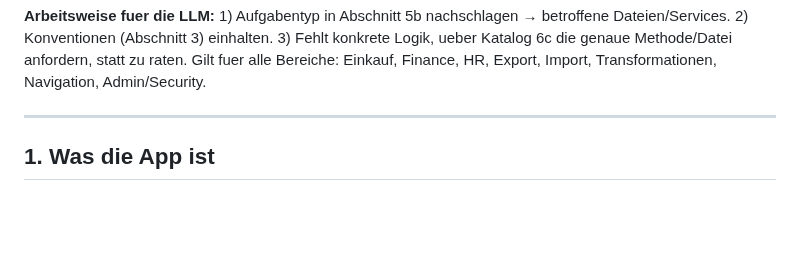
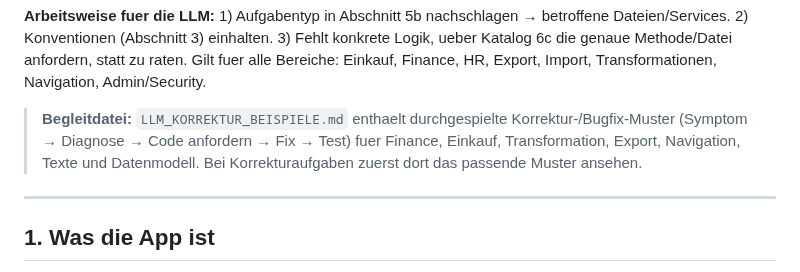
Before and after one commit to metacube2/Ai, a Markdown page: TrafagSalesExporter/LLM_REPO_SUMMARY.md, the part around the change. Rendered like a GitHub page; blank space fills up the shorter version.

```diff
--- a/TrafagSalesExporter/LLM_REPO_SUMMARY.md
+++ b/TrafagSalesExporter/LLM_REPO_SUMMARY.md
@@ -16,6 +16,11 @@ betroffene Dateien/Services. 2) Konventionen (Abschnitt 3) einhalten. 3) Fehlt
 konkrete Logik, ueber Katalog 6c die genaue Methode/Datei anfordern, statt zu
 raten. Gilt fuer alle Bereiche: Einkauf, Finance, HR, Export, Import,
 Transformationen, Navigation, Admin/Security.
+
+> **Begleitdatei:** `LLM_KORREKTUR_BEISPIELE.md` enthaelt durchgespielte
+> Korrektur-/Bugfix-Muster (Symptom → Diagnose → Code anfordern → Fix → Test)
+> fuer Finance, Einkauf, Transformation, Export, Navigation, Texte und
+> Datenmodell. Bei Korrekturaufgaben zuerst dort das passende Muster ansehen.
 
 ---
 
```
Also changed, not shown: TrafagSalesExporter/LLM_KORREKTUR_BEISPIELE.md (added, +206 -0 lines).
